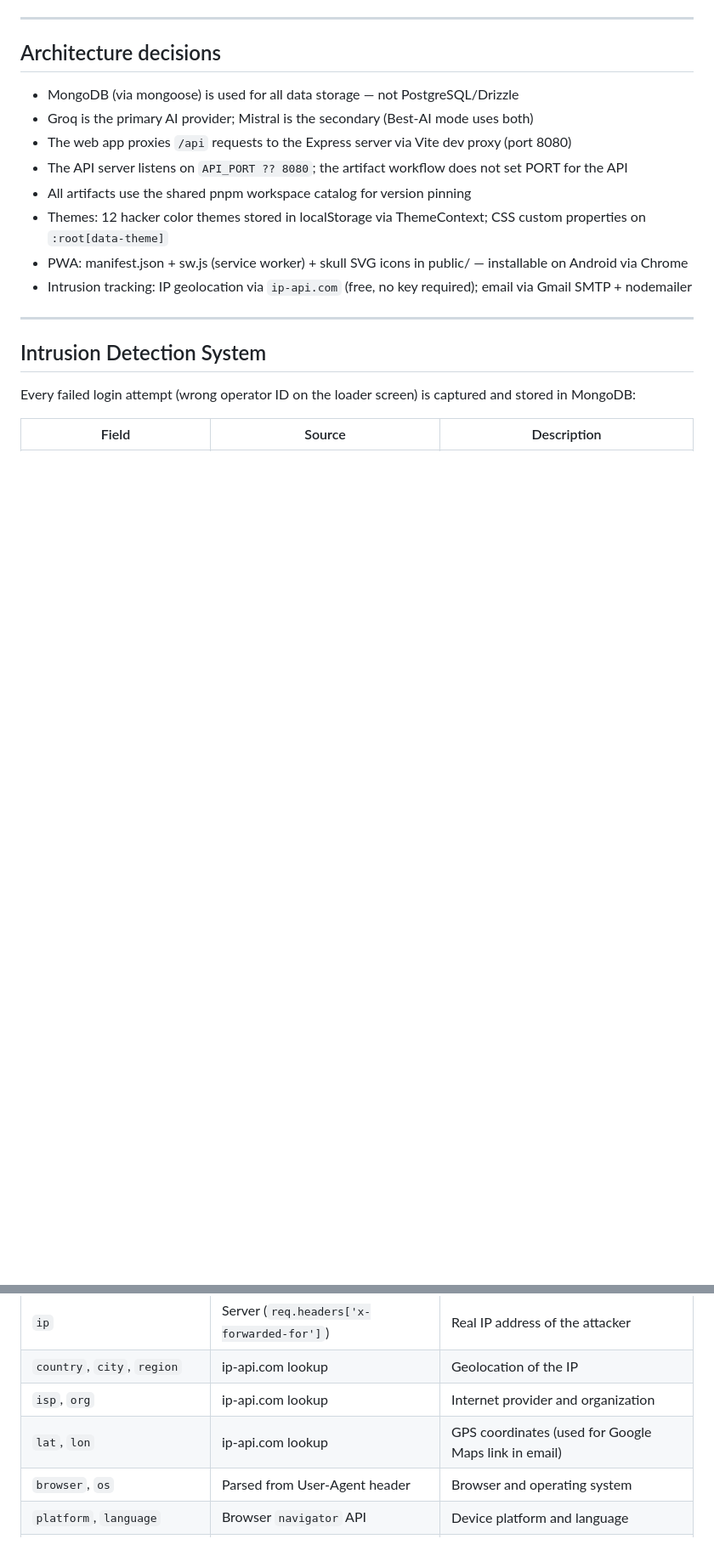
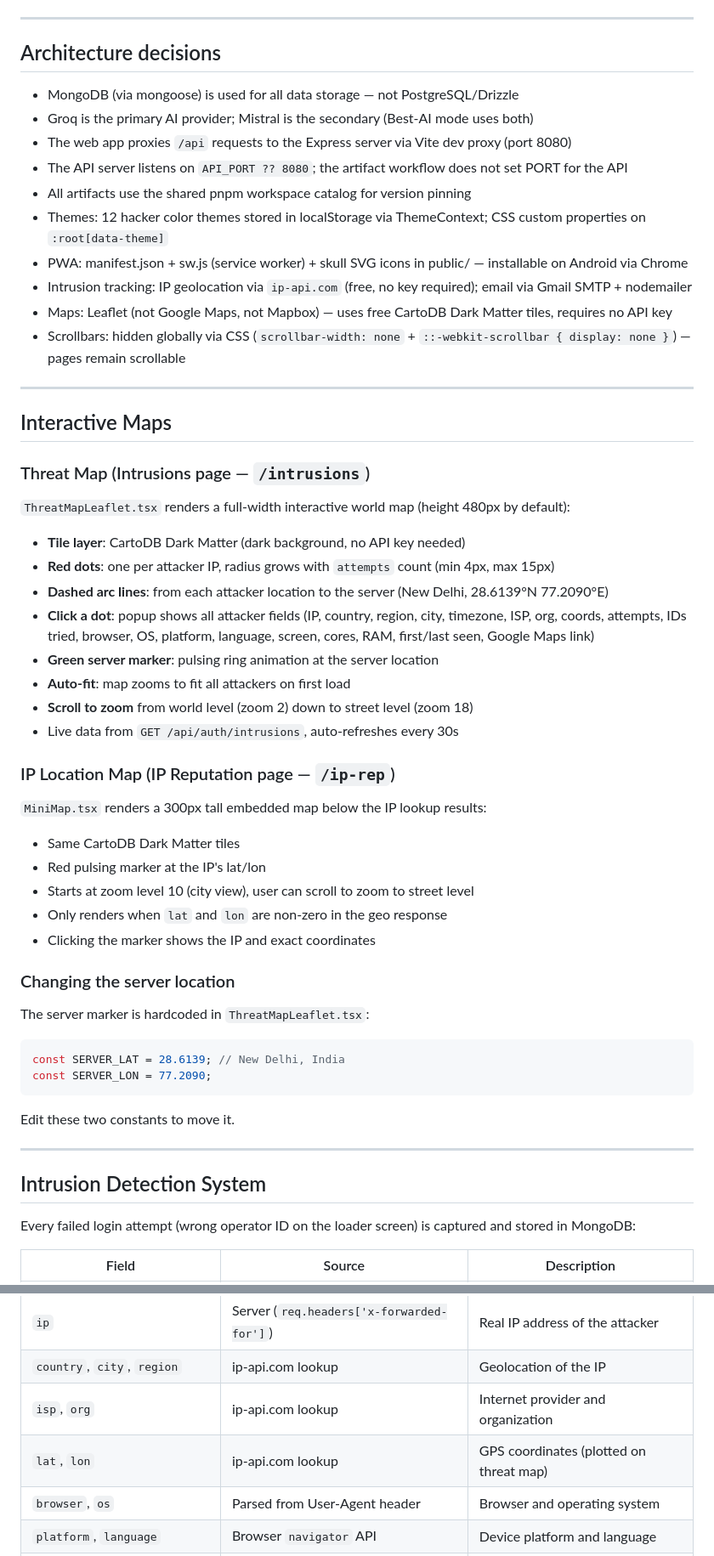
Before and after one commit to Majenayu/Cyber-Sentinel, a Markdown page: replit.md, 2 parts joined by grey strips. Shown at 85% size. Drawn GitHub-style; blank space fills up the shorter version.

````diff
--- a/replit.md
+++ b/replit.md
@@ -102,6 +109,44 @@ If `SMTP_PASSWORD` is missing or wrong, the app still works — intrusion attemp
 - Themes: 12 hacker color themes stored in localStorage via ThemeContext; CSS custom properties on `:root[data-theme]`
 - PWA: manifest.json + sw.js (service worker) + skull SVG icons in public/ — installable on Android via Chrome
 - Intrusion tracking: IP geolocation via `ip-api.com` (free, no key required); email via Gmail SMTP + nodemailer
+- Maps: Leaflet (not Google Maps, not Mapbox) — uses free CartoDB Dark Matter tiles, requires no API key
+- Scrollbars: hidden globally via CSS (`scrollbar-width: none` + `::-webkit-scrollbar { display: none }`) — pages remain scrollable
+
+---
+
+## Interactive Maps
+
+### Threat Map (Intrusions page — `/intrusions`)
+
+`ThreatMapLeaflet.tsx` renders a full-width interactive world map (height 480px by default):
+
+- **Tile layer**: CartoDB Dark Matter (dark background, no API key needed)
+- **Red dots**: one per attacker IP, radius grows with `attempts` count (min 4px, max 15px)
+- **Dashed arc lines**: from each attacker location to the server (New Delhi, 28.6139°N 77.2090°E)
+- **Click a dot**: popup shows all attacker fields (IP, country, region, city, timezone, ISP, org, coords, attempts, IDs tried, browser, OS, platform, language, screen, cores, RAM, first/last seen, Google Maps link)
+- **Green server marker**: pulsing ring animation at the server location
+- **Auto-fit**: map zooms to fit all attackers on first load
+- **Scroll to zoom** from world level (zoom 2) down to street level (zoom 18)
+- Live data from `GET /api/auth/intrusions`, auto-refreshes every 30s
+
+### IP Location Map (IP Reputation page — `/ip-rep`)
+
+`MiniMap.tsx` renders a 300px tall embedded map below the IP lookup results:
+
+- Same CartoDB Dark Matter tiles
+- Red pulsing marker at the IP's lat/lon
+- Starts at zoom level 10 (city view), user can scroll to zoom to street level
+- Only renders when `lat` and `lon` are non-zero in the geo response
+- Clicking the marker shows the IP and exact coordinates
+
+### Changing the server location
+
+The server marker is hardcoded in `ThreatMapLeaflet.tsx`:
+```ts
+const SERVER_LAT = 28.6139; // New Delhi, India
+const SERVER_LON = 77.2090;
+```
+Edit these two constants to move it.
 
 ---
 
@@ -114,7 +159,7 @@ Every failed login attempt (wrong operator ID on the loader screen) is captured
 | `ip` | Server (`req.headers['x-forwarded-for']`) | Real IP address of the attacker |
 | `country`, `city`, `region` | ip-api.com lookup | Geolocation of the IP |
 | `isp`, `org` | ip-api.com lookup | Internet provider and organization |
-| `lat`, `lon` | ip-api.com lookup | GPS coordinates (used for Google Maps link in email) |
+| `lat`, `lon` | ip-api.com lookup | GPS coordinates (plotted on threat map) |
 | `browser`, `os` | Parsed from User-Agent header | Browser and operating system |
 | `platform`, `language` | Browser `navigator` API | Device platform and language |
 | `screenResolution`, `colorDepth` | Browser `screen` API | Display characteristics |
````
Also changed, not shown: other parts of replit.md (+17 -3 lines).
